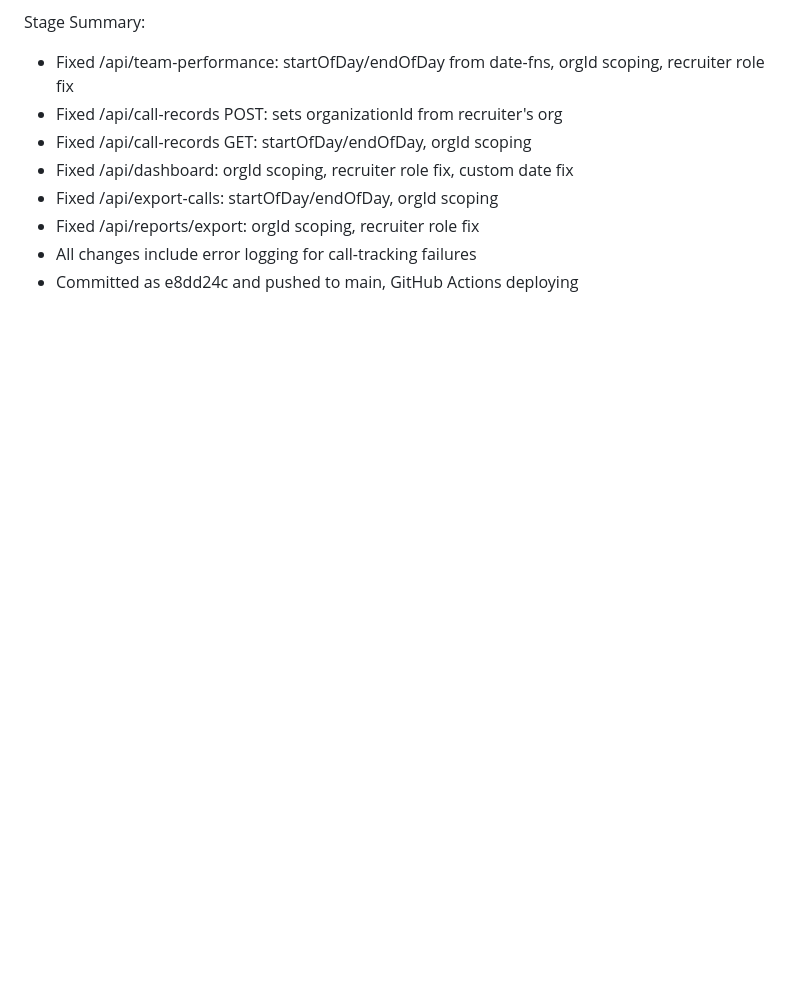
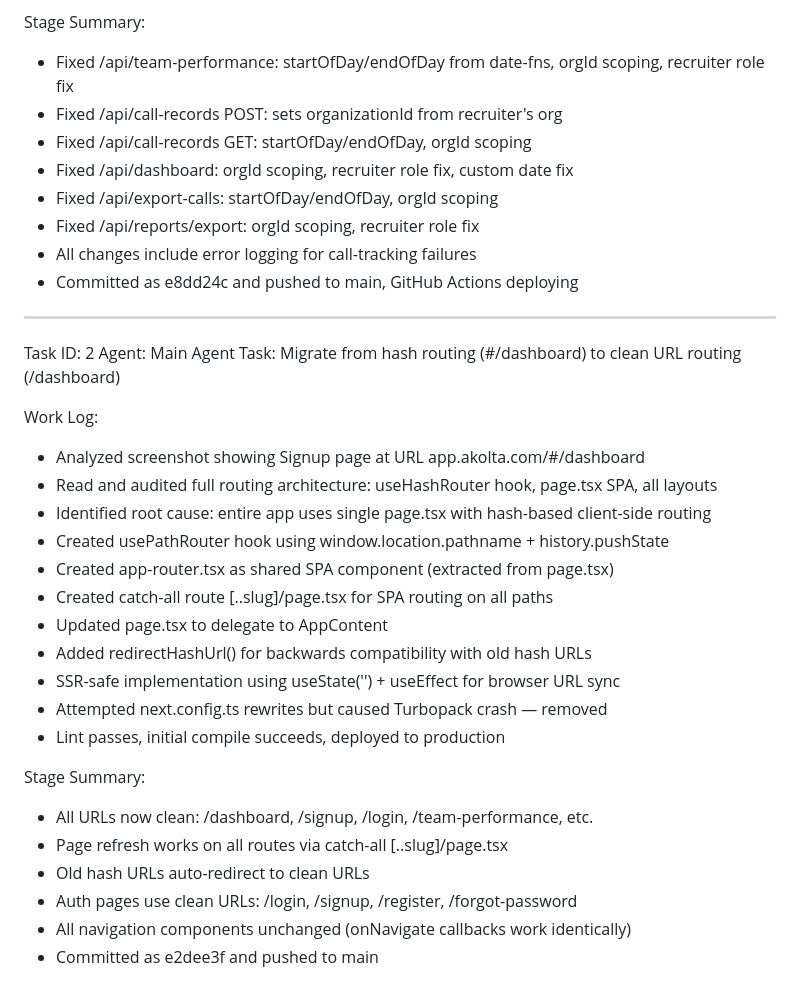
Before and after one commit to akoltasolutions/recruitpro, a Markdown page: worklog.md, the part around the change. Drawn GitHub-style; blank space fills up the shorter version.

Commit message:
4920b093-8fe6-4a17-94ee-d552a2d7ef19

```diff
--- a/worklog.md
+++ b/worklog.md
@@ -218,3 +218,29 @@ Stage Summary:
 - Fixed /api/reports/export: orgId scoping, recruiter role fix
 - All changes include error logging for call-tracking failures
 - Committed as e8dd24c and pushed to main, GitHub Actions deploying
+
+---
+Task ID: 2
+Agent: Main Agent
+Task: Migrate from hash routing (#/dashboard) to clean URL routing (/dashboard)
+
+Work Log:
+- Analyzed screenshot showing Signup page at URL app.akolta.com/#/dashboard
+- Read and audited full routing architecture: useHashRouter hook, page.tsx SPA, all layouts
+- Identified root cause: entire app uses single page.tsx with hash-based client-side routing
+- Created usePathRouter hook using window.location.pathname + history.pushState
+- Created app-router.tsx as shared SPA component (extracted from page.tsx)
+- Created catch-all route [..slug]/page.tsx for SPA routing on all paths
+- Updated page.tsx to delegate to AppContent
+- Added redirectHashUrl() for backwards compatibility with old hash URLs
+- SSR-safe implementation using useState('') + useEffect for browser URL sync
+- Attempted next.config.ts rewrites but caused Turbopack crash — removed
+- Lint passes, initial compile succeeds, deployed to production
+
+Stage Summary:
+- All URLs now clean: /dashboard, /signup, /login, /team-performance, etc.
+- Page refresh works on all routes via catch-all [..slug]/page.tsx
+- Old hash URLs auto-redirect to clean URLs
+- Auth pages use clean URLs: /login, /signup, /register, /forgot-password
+- All navigation components unchanged (onNavigate callbacks work identically)
+- Committed as e2dee3f and pushed to main
```
